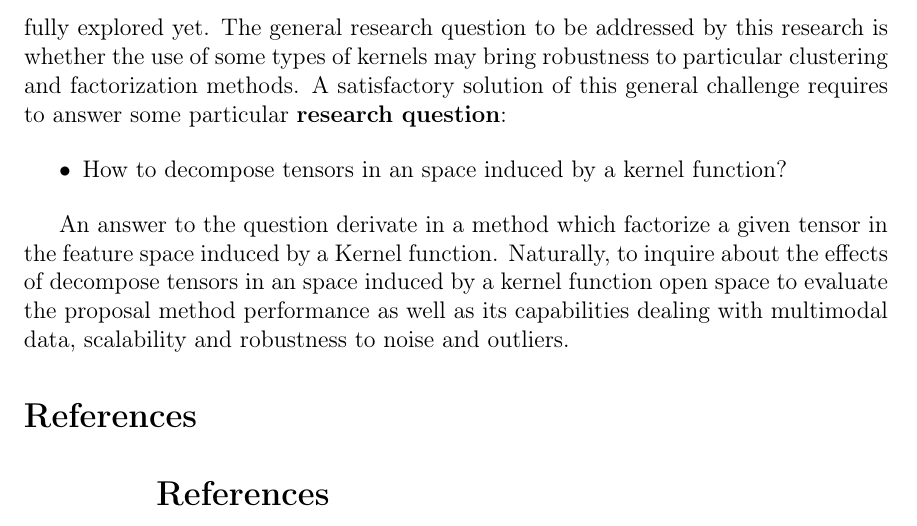
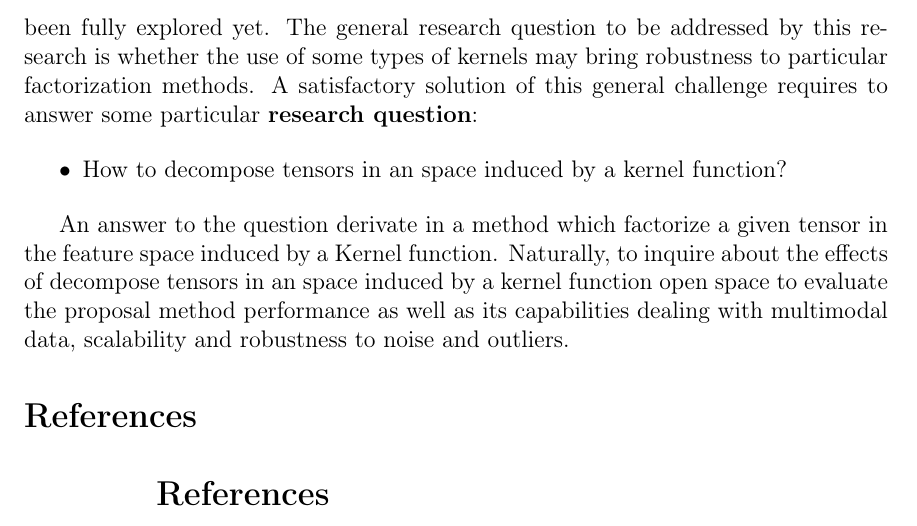
Before and after one commit to ejake/tensors_proposal, a LaTeX document (tensorfactorization_propossal.tex): part of page 10 of 13, cut so that both start at the same text. Compiled offline with pdfLaTeX.

Commit message:
state-of-the-art revision

```diff
--- a/tensorfactorization_propossal.tex
+++ b/tensorfactorization_propossal.tex
@@ -376,7 +376,7 @@ The cluster centroids estimated by the kernel versions of both algorithms are in
 
 The general problem addressed by this research proposal is the design of non-supervised learning algorithms, in particular tensor factorization algorithms, applied in the space induced by a kernel function. Matrix and analogous tensor factorization is central to different important tasks in machine learning and information retrieval such as: clustering, latent topic analysis, recommendation, among others. Another important focus of this research is to study robustness from a kernel method perspective.
 
-Kernel methods are ubiquitous in machine learning and there are some connections between some types of kernels (Guassian kernels) and robustness that has not been fully explored yet. The general research question to be addressed by this research is whether the use of some types of kernels may bring robustness to particular clustering and factorization methods. A satisfactory solution of this general challenge requires to answer some particular \textbf{research question}:
+Kernel methods are ubiquitous in machine learning and there are some connections between some types of kernels (Guassian kernels) and robustness that has not been fully explored yet. The general research question to be addressed by this research is whether the use of some types of kernels may bring robustness to particular factorization methods. A satisfactory solution of this general challenge requires to answer some particular \textbf{research question}:
 
 \begin{itemize}
  \item How to decompose tensors in an space induced by a kernel function? %- exploratory
```
Also changed, not shown: Images/3rd-order tensor.jpg (deleted), Images/kernel completion.jpg (added), 1 other file.
